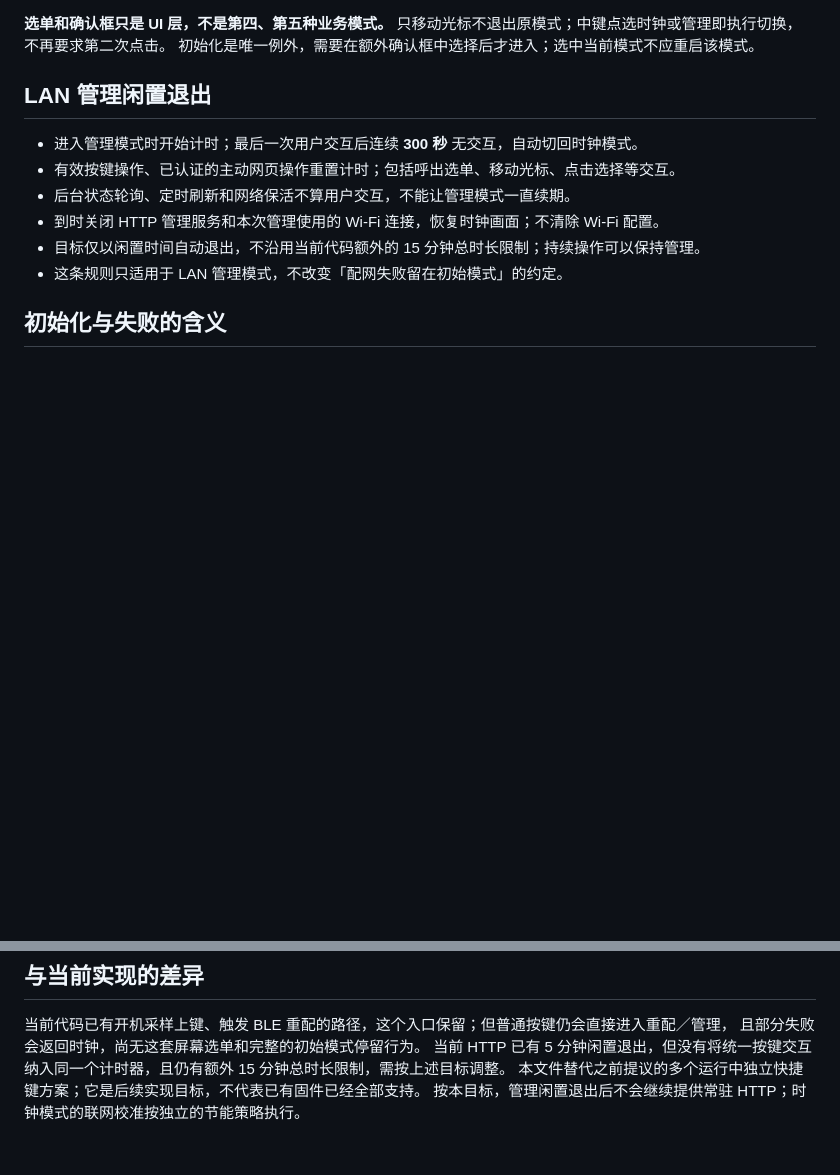
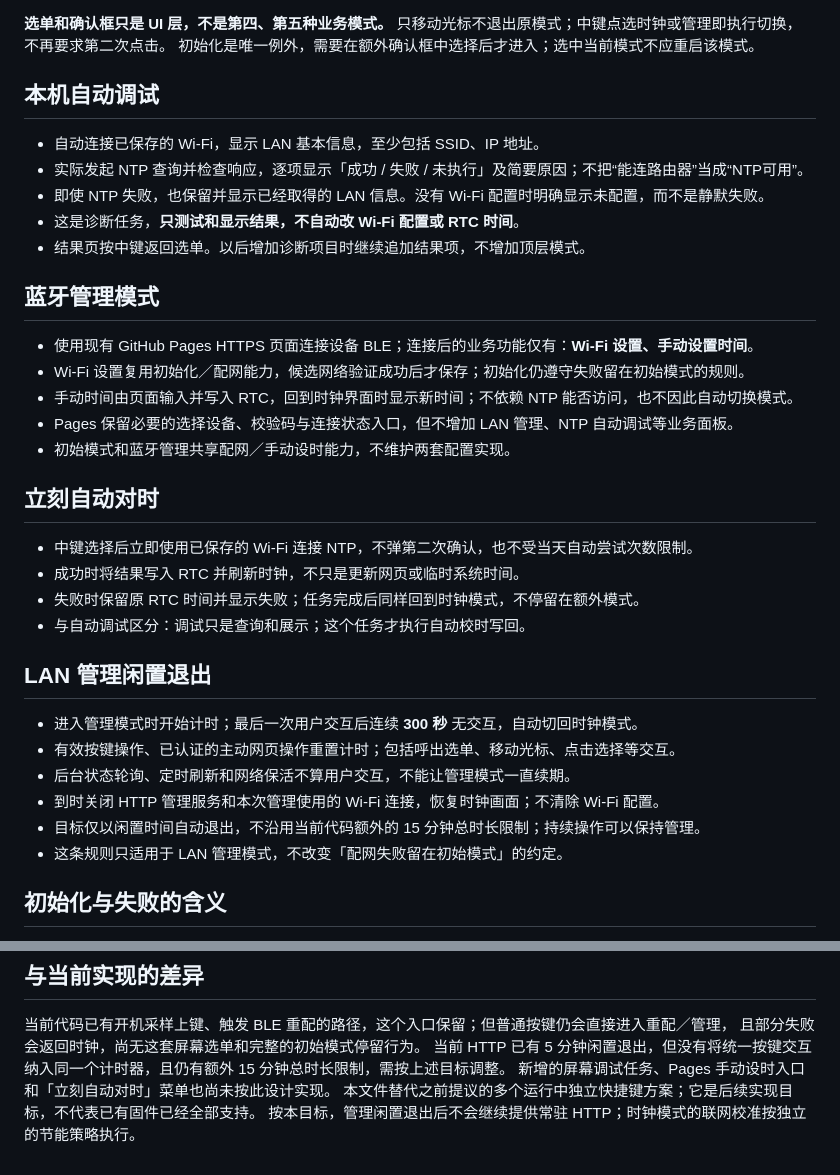
Before and after one commit to billxc/epaper-clock, a Markdown page: docs/interaction.md, 2 parts joined by grey strips. Drawn GitHub-style; blank space fills up the shorter version.

```diff
--- a/docs/interaction.md
+++ b/docs/interaction.md
@@ -47,6 +66,29 @@ flowchart TD
 **选单和确认框只是 UI 层，不是第四、第五种业务模式。**
 只移动光标不退出原模式；中键点选时钟或管理即执行切换，不再要求第二次点击。
 初始化是唯一例外，需要在额外确认框中选择后才进入；选中当前模式不应重启该模式。
+
+## 本机自动调试
+
+- 自动连接已保存的 Wi-Fi，显示 LAN 基本信息，至少包括 SSID、IP 地址。
+- 实际发起 NTP 查询并检查响应，逐项显示「成功 / 失败 / 未执行」及简要原因；不把“能连路由器”当成“NTP可用”。
+- 即使 NTP 失败，也保留并显示已经取得的 LAN 信息。没有 Wi-Fi 配置时明确显示未配置，而不是静默失败。
+- 这是诊断任务，**只测试和显示结果，不自动改 Wi-Fi 配置或 RTC 时间**。
+- 结果页按中键返回选单。以后增加诊断项目时继续追加结果项，不增加顶层模式。
+
+## 蓝牙管理模式
+
+- 使用现有 GitHub Pages HTTPS 页面连接设备 BLE；连接后的业务功能仅有：**Wi-Fi 设置、手动设置时间**。
+- Wi-Fi 设置复用初始化／配网能力，候选网络验证成功后才保存；初始化仍遵守失败留在初始模式的规则。
+- 手动时间由页面输入并写入 RTC，回到时钟界面时显示新时间；不依赖 NTP 能否访问，也不因此自动切换模式。
+- Pages 保留必要的选择设备、校验码与连接状态入口，但不增加 LAN 管理、NTP 自动调试等业务面板。
+- 初始模式和蓝牙管理共享配网／手动设时能力，不维护两套配置实现。
+
+## 立刻自动对时
+
+- 中键选择后立即使用已保存的 Wi-Fi 连接 NTP，不弹第二次确认，也不受当天自动尝试次数限制。
+- 成功时将结果写入 RTC 并刷新时钟，不只是更新网页或临时系统时间。
+- 失败时保留原 RTC 时间并显示失败；任务完成后同样回到时钟模式，不停留在额外模式。
+- 与自动调试区分：调试只是查询和展示；这个任务才执行自动校时写回。
 
 ## LAN 管理闲置退出
 
@@ -72,5 +114,6 @@ flowchart TD
 当前代码已有开机采样上键、触发 BLE 重配的路径，这个入口保留；但普通按键仍会直接进入重配／管理，
 且部分失败会返回时钟，尚无这套屏幕选单和完整的初始模式停留行为。
 当前 HTTP 已有 5 分钟闲置退出，但没有将统一按键交互纳入同一个计时器，且仍有额外 15 分钟总时长限制，需按上述目标调整。
+新增的屏幕调试任务、Pages 手动设时入口和「立刻自动对时」菜单也尚未按此设计实现。
 本文件替代之前提议的多个运行中独立快捷键方案；它是后续实现目标，不代表已有固件已经全部支持。
 按本目标，管理闲置退出后不会继续提供常驻 HTTP；时钟模式的联网校准按独立的节能策略执行。
```
Also changed, not shown: other parts of docs/interaction.md (+23 -4 lines).
